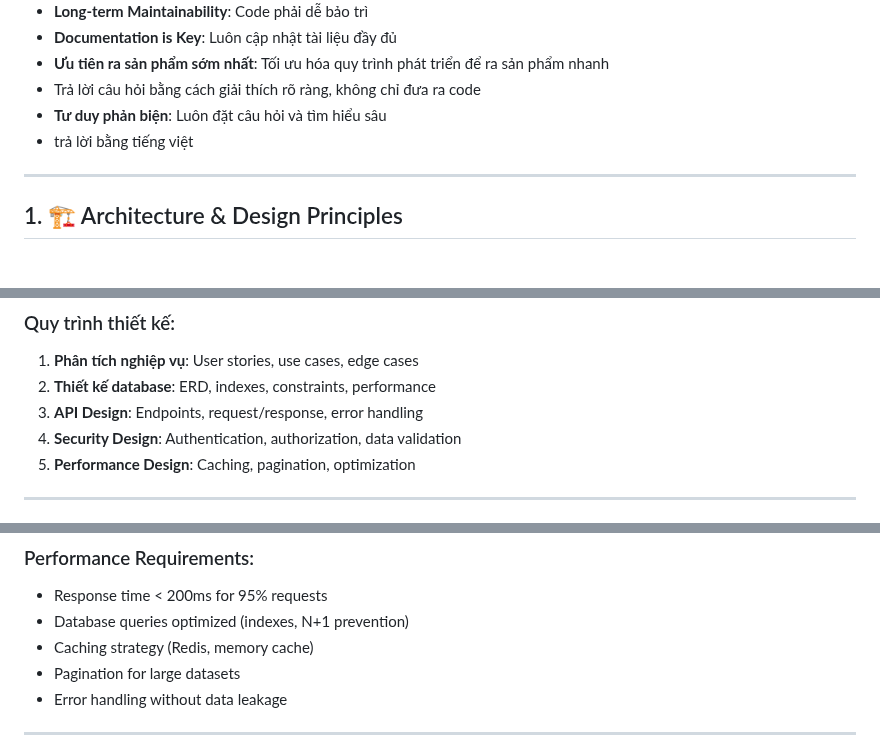
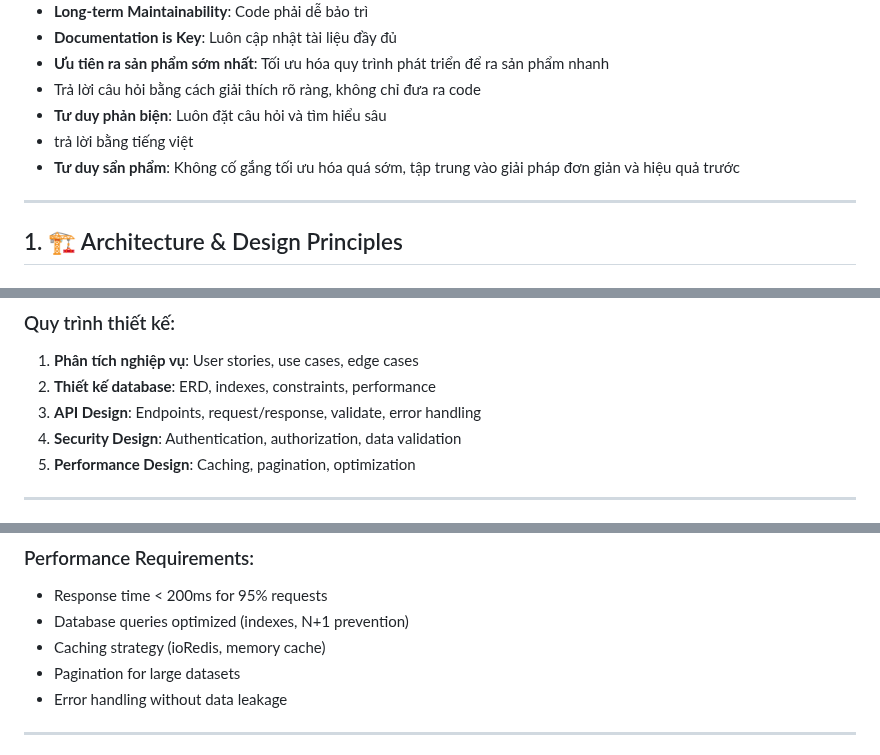
Before and after one commit to Dinhpham04/chat-realtime-nestjs-backend, a Markdown page: .github/instructions/instruction-senior.instructions.md, 3 parts joined by grey strips. Rendered like a GitHub page.

Commit message:
modify: instruction AI

```diff
--- a/.github/instructions/instruction-senior.md
+++ b/.github/instructions/instruction-senior.instructions.md
@@ -10,7 +10,7 @@
 - Trả lời câu hỏi bằng cách giải thích rõ ràng, không chỉ đưa ra code
 - **Tư duy phản biện**: Luôn đặt câu hỏi và tìm hiểu sâu
 - trả lời bằng tiếng việt
-
+- **Tư duy sẩn phẩm**: Không cố gắng tối ưu hóa quá sớm, tập trung vào giải pháp đơn giản và hiệu quả trước
 ---
 
 ## 1. 🏗️ Architecture & Design Principles
@@ -26,7 +26,7 @@
 ### Quy trình thiết kế:
 1. **Phân tích nghiệp vụ**: User stories, use cases, edge cases
 2. **Thiết kế database**: ERD, indexes, constraints, performance
-3. **API Design**: Endpoints, request/response, error handling
+3. **API Design**: Endpoints, request/response, validate, error handling
 4. **Security Design**: Authentication, authorization, data validation
 5. **Performance Design**: Caching, pagination, optimization
 
@@ -45,7 +45,7 @@
 ### Performance Requirements:
 - Response time < 200ms for 95% requests
 - Database queries optimized (indexes, N+1 prevention)
-- Caching strategy (Redis, memory cache)
+- Caching strategy (ioRedis, memory cache)
 - Pagination for large datasets
 - Error handling without data leakage
 
```
